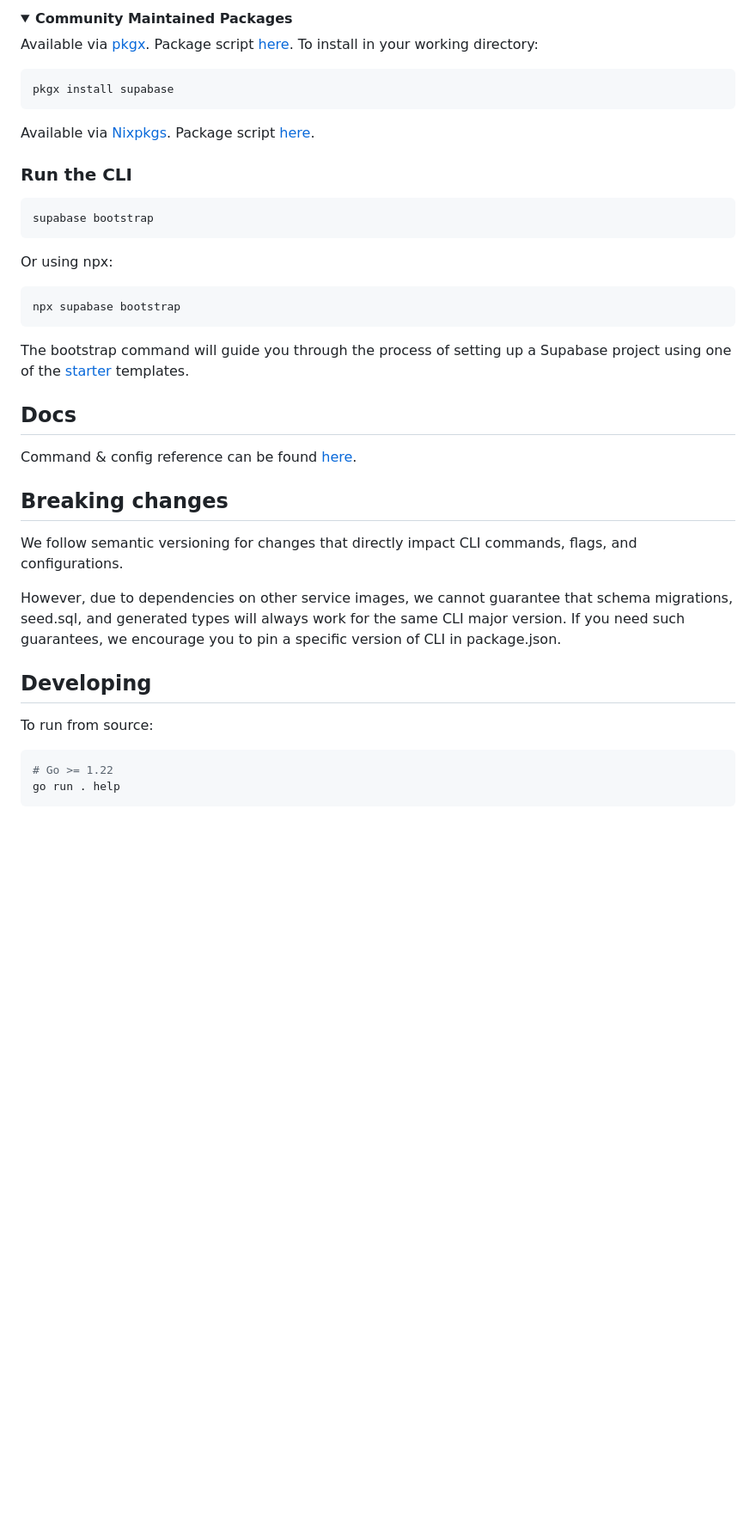
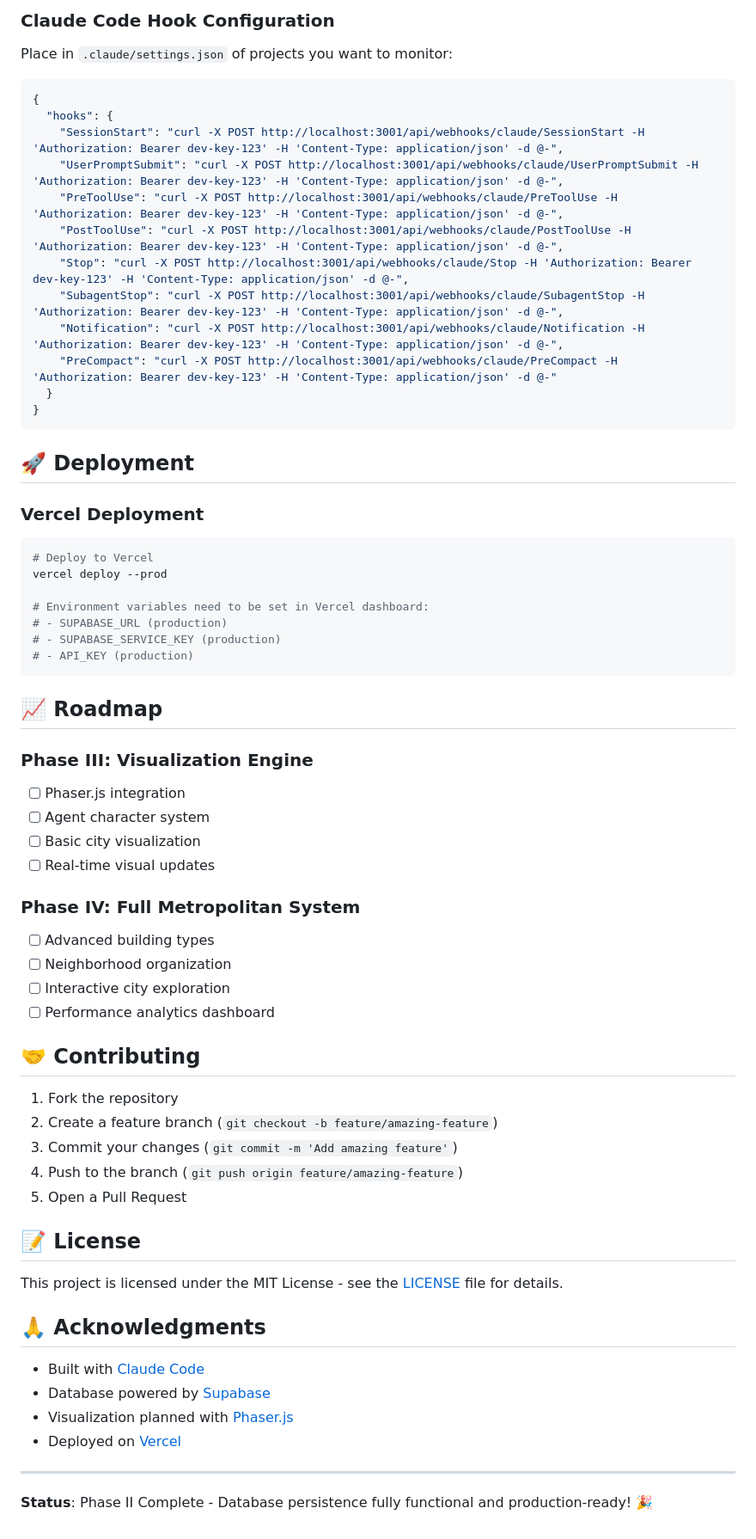
Before and after one commit to ViperJuice/agentic-frontier, a Markdown page: README.md, the part around one of its changes. Shown at 86% size. GitHub-like rendering; folded sections open; blank space fills up the shorter version.

````diff
--- a/README.md
+++ b/README.md
@@ -139,45 +153,66 @@ For Bun versions below v1.0.17, you must add `supabase` as a [trusted dependency
-<details>
-  <summary><b>Community Maintained Packages</b></summary>
-
-  Available via [pkgx](https://pkgx.sh/). Package script [here](https://github.com/pkgxdev/pantry/blob/main/projects/supabase.com/cli/package.yml).
-  To install in your working directory:
-
-  ```bash
-  pkgx install supabase
-  ```
-
-  Available via [Nixpkgs](https://nixos.org/). Package script [here](https://github.com/NixOS/nixpkgs/blob/master/pkgs/development/tools/supabase-cli/default.nix).
-</details>
-
-### Run the CLI
-
-```bash
-supabase bootstrap
+### Claude Code Hook Configuration
+Place in `.claude/settings.json` of projects you want to monitor:
+```json
+{
+  "hooks": {
+    "SessionStart": "curl -X POST http://localhost:3001/api/webhooks/claude/SessionStart -H 'Authorization: Bearer dev-key-123' -H 'Content-Type: application/json' -d @-",
+    "UserPromptSubmit": "curl -X POST http://localhost:3001/api/webhooks/claude/UserPromptSubmit -H 'Authorization: Bearer dev-key-123' -H 'Content-Type: application/json' -d @-",
+    "PreToolUse": "curl -X POST http://localhost:3001/api/webhooks/claude/PreToolUse -H 'Authorization: Bearer dev-key-123' -H 'Content-Type: application/json' -d @-",
+    "PostToolUse": "curl -X POST http://localhost:3001/api/webhooks/claude/PostToolUse -H 'Authorization: Bearer dev-key-123' -H 'Content-Type: application/json' -d @-",
+    "Stop": "curl -X POST http://localhost:3001/api/webhooks/claude/Stop -H 'Authorization: Bearer dev-key-123' -H 'Content-Type: application/json' -d @-",
+    "SubagentStop": "curl -X POST http://localhost:3001/api/webhooks/claude/SubagentStop -H 'Authorization: Bearer dev-key-123' -H 'Content-Type: application/json' -d @-",
+    "Notification": "curl -X POST http://localhost:3001/api/webhooks/claude/Notification -H 'Authorization: Bearer dev-key-123' -H 'Content-Type: application/json' -d @-",
+    "PreCompact": "curl -X POST http://localhost:3001/api/webhooks/claude/PreCompact -H 'Authorization: Bearer dev-key-123' -H 'Content-Type: application/json' -d @-"
+  }
+}
 ```
 
-Or using npx:
+## 🚀 Deployment
 
+### Vercel Deployment
 ```bash
-npx supabase bootstrap
+# Deploy to Vercel
+vercel deploy --prod
+
+# Environment variables need to be set in Vercel dashboard:
+# - SUPABASE_URL (production)
+# - SUPABASE_SERVICE_KEY (production)
+# - API_KEY (production)
 ```
 
-The bootstrap command will guide you through the process of setting up a Supabase project using one of the [starter](https://github.com/supabase-community/supabase-samples/blob/main/samples.json) templates.
+## 📈 Roadmap
 
-## Docs
+### Phase III: Visualization Engine
+- [ ] Phaser.js integration
+- [ ] Agent character system
+- [ ] Basic city visualization
+- [ ] Real-time visual updates
 
-Command & config reference can be found [here](https://supabase.com/docs/reference/cli/about).
+### Phase IV: Full Metropolitan System
+- [ ] Advanced building types
+- [ ] Neighborhood organization
+- [ ] Interactive city exploration
+- [ ] Performance analytics dashboard
 
-## Breaking changes
+## 🤝 Contributing
 
-We follow semantic versioning for changes that directly impact CLI commands, flags, and configurations.
+1. Fork the repository
+2. Create a feature branch (`git checkout -b feature/amazing-feature`)
+3. Commit your changes (`git commit -m 'Add amazing feature'`)
+4. Push to the branch (`git push origin feature/amazing-feature`)
+5. Open a Pull Request
 
-However, due to dependencies on other service images, we cannot guarantee that schema migrations, seed.sql, and generated types will always work for the same CLI major version. If you need such guarantees, we encourage you to pin a specific version of CLI in package.json.
+## 📝 License
 
-## Developing
+This project is licensed under the MIT License - see the [LICENSE](LICENSE) file for details.
 
-To run from source:
+## 🙏 Acknowledgments
 
-```sh
-# Go >= 1.22
-go run . help
-```
+- Built with [Claude Code](https://claude.ai/code)
+- Database powered by [Supabase](https://supabase.com)
+- Visualization planned with [Phaser.js](https://phaser.io)
+- Deployed on [Vercel](https://vercel.com)
+
+---
+
+**Status**: Phase II Complete - Database persistence fully functional and production-ready! 🎉
````
Also changed, not shown: other parts of README.md (+135 -121 lines).
